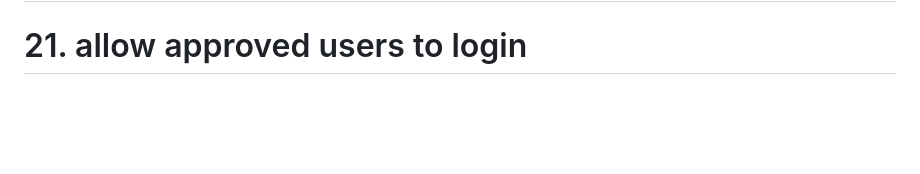
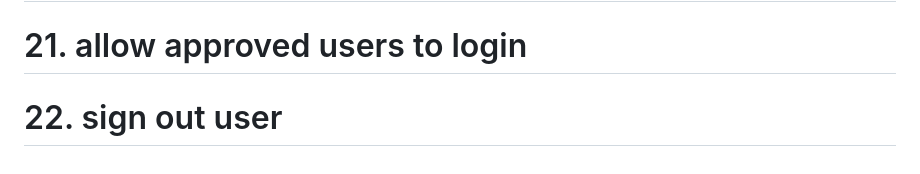
Before and after one commit to Devsaci/amazonclone_user_app, a Markdown page: README.md, the part around the change. Drawn GitHub-style; blank space fills up the shorter version.

Commit message:
22. sign out user

```diff
--- a/README.md
+++ b/README.md
@@ -63,3 +63,4 @@ Course content
 
 # 20 20. loading dialog progress bar widget
 # 21. allow approved users to login
+# 22. sign out user
```
